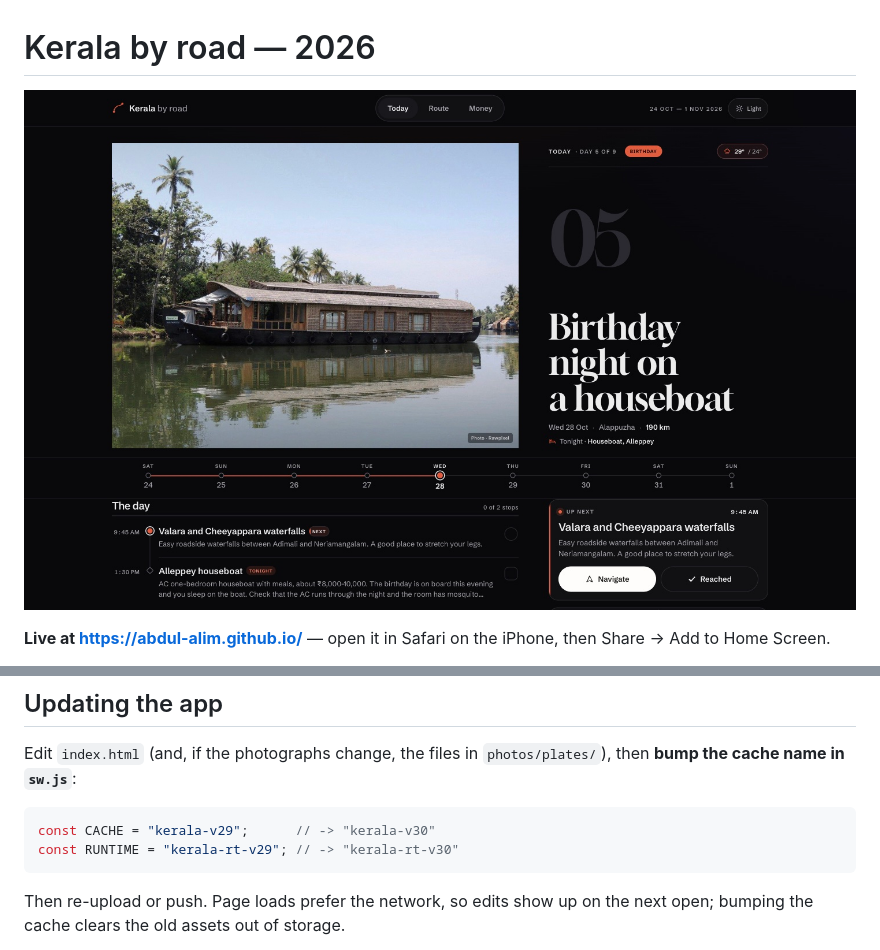
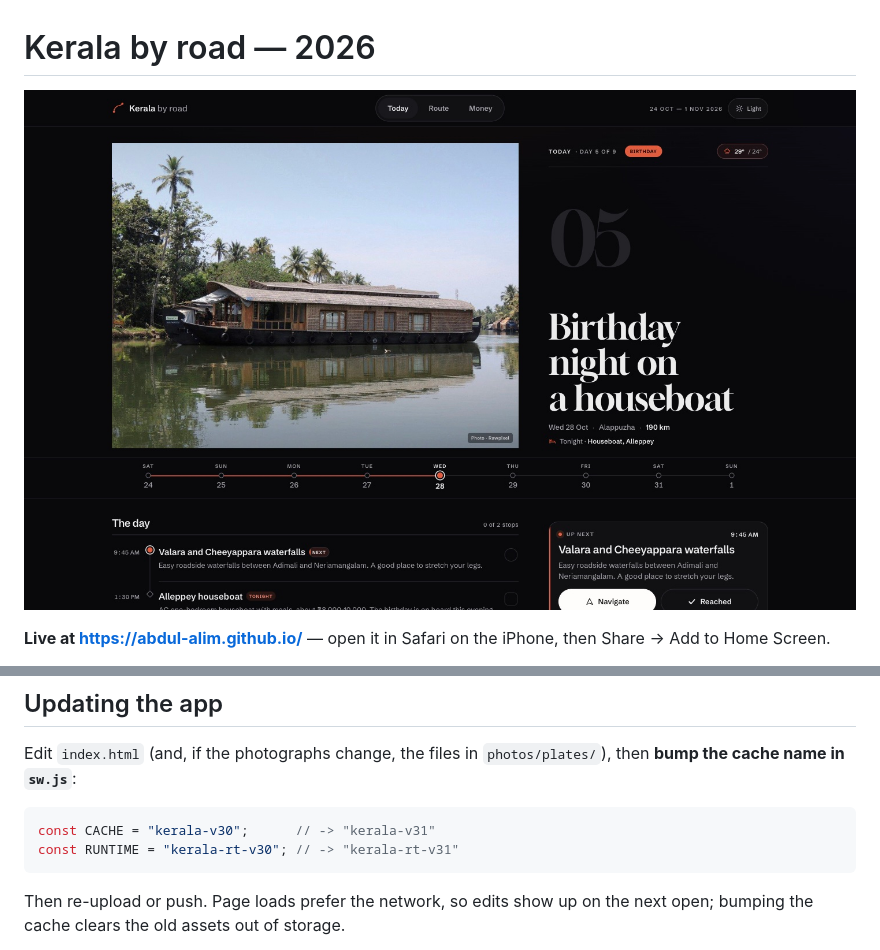
Before and after one commit to abdul-alim/abdul-alim.github.io, a Markdown page: README.md, 2 parts joined by grey strips. GitHub-like rendering; pictures changed too: preview.jpg.

````diff
--- a/README.md
+++ b/README.md
@@ -144,8 +144,8 @@ Edit `index.html` (and, if the photographs change, the files in
 `photos/plates/`), then **bump the cache name in `sw.js`**:
 
 ```js
-const CACHE = "kerala-v29";      // -> "kerala-v30"
-const RUNTIME = "kerala-rt-v29"; // -> "kerala-rt-v30"
+const CACHE = "kerala-v30";      // -> "kerala-v31"
+const RUNTIME = "kerala-rt-v30"; // -> "kerala-rt-v31"
 ```
 
 Then re-upload or push. Page loads prefer the network, so edits show up on the
````
Also changed, not shown: 2 other files.
